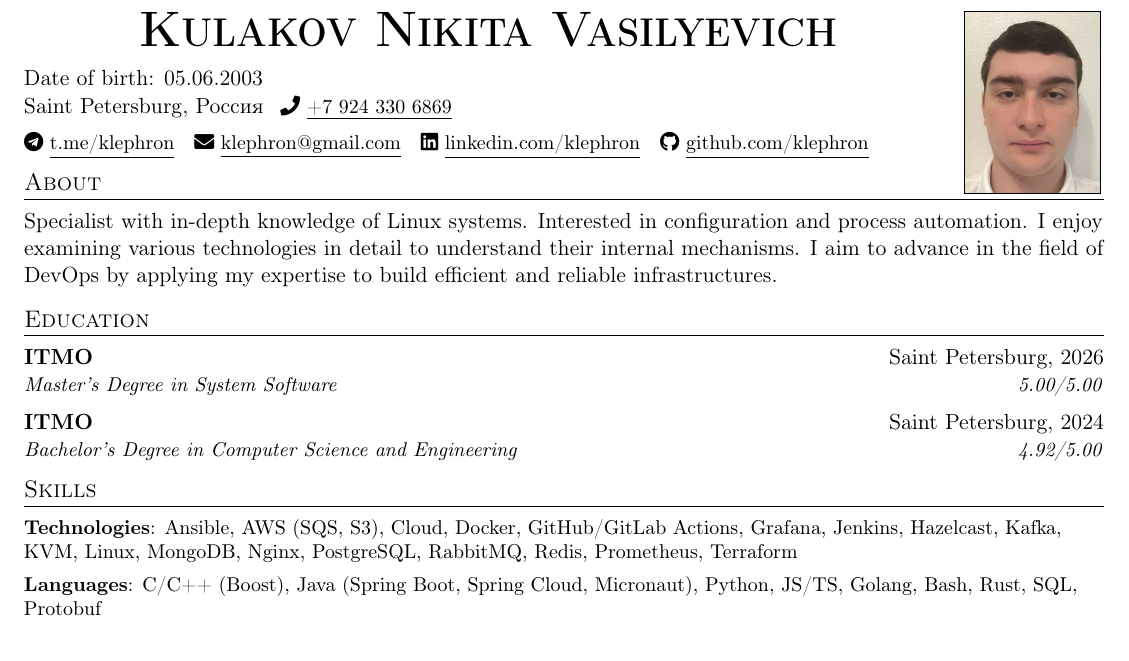
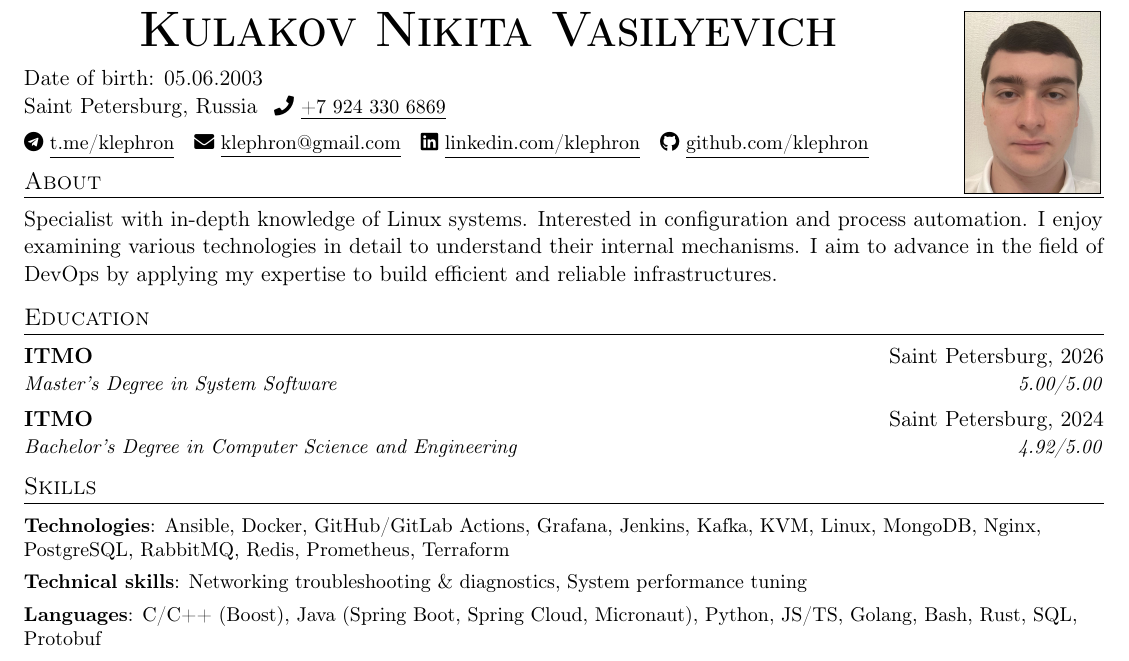
Before and after one commit to klephron/cv, a LaTeX CV (resume-devops/main.en.tex): part of the page, cut so that both start at the same text. Compiled offline with pdfLaTeX.

Commit message:
devops: upd

```diff
--- a/resume-devops/main.en.tex
+++ b/resume-devops/main.en.tex
@@ -124,7 +124,7 @@
       Date of birth: 05.06.2003
       \vspace{2pt}
 
-      Saint Petersburg, Россия%
+      Saint Petersburg, Russia%
       \small
       \hspace{5pt}
       \faIcon{phone} %
@@ -178,7 +178,9 @@ Specialist with in-depth knowledge of Linux systems. Interested in configuration
 \section{Skills}
 \resumeSubHeadingListStart
   \small{\item{
-    \textbf{Technologies}{: Ansible, AWS (SQS, S3), Cloud, Docker, GitHub/GitLab Actions, Grafana, Jenkins, Hazelcast, Kafka, KVM, Linux, MongoDB, Nginx, PostgreSQL, RabbitMQ, Redis, Prometheus, Terraform }
+    \textbf{Technologies}{: Ansible, Docker, GitHub/GitLab Actions, Grafana, Jenkins, Kafka, KVM, Linux, MongoDB, Nginx, PostgreSQL, RabbitMQ, Redis, Prometheus, Terraform }
+
+    \textbf{Technical skills}{: Networking troubleshooting \& diagnostics, System performance tuning}
 
    \textbf{Languages}{: C/C++ (Boost), Java (Spring Boot, Spring Cloud, Micronaut), Python, JS/TS, Golang, Bash, Rust, SQL, Protobuf }
 
```
